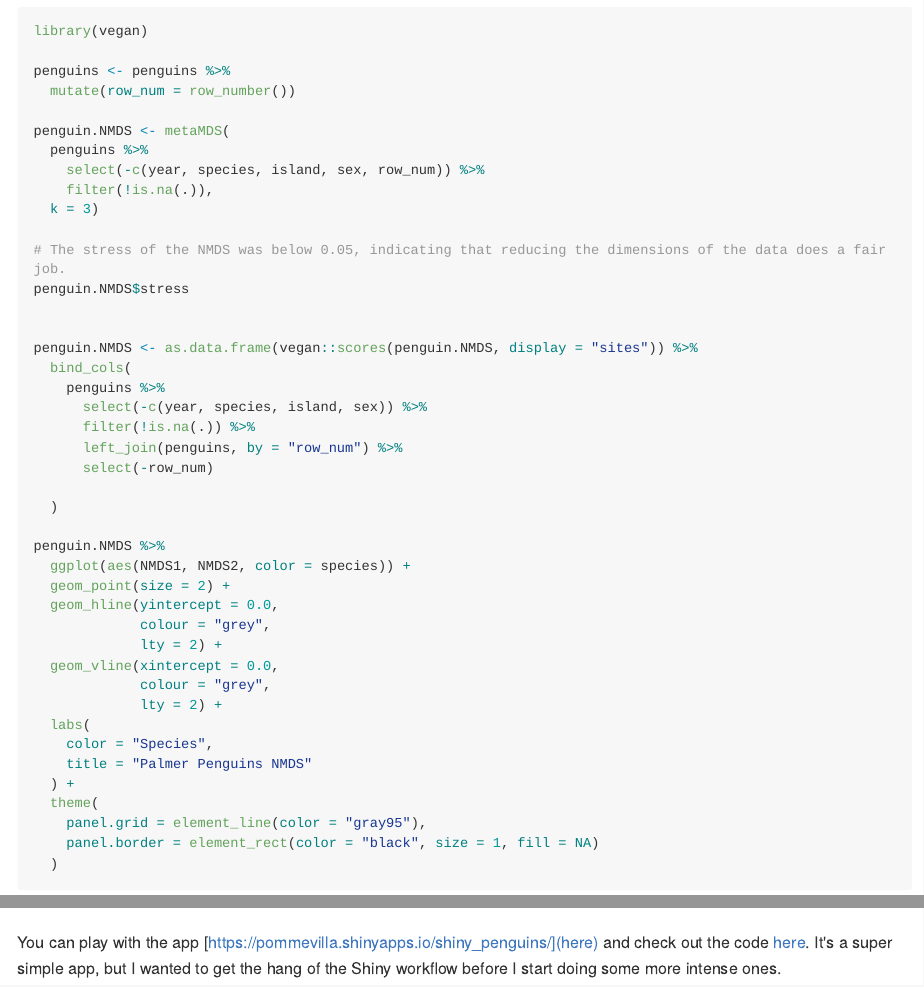
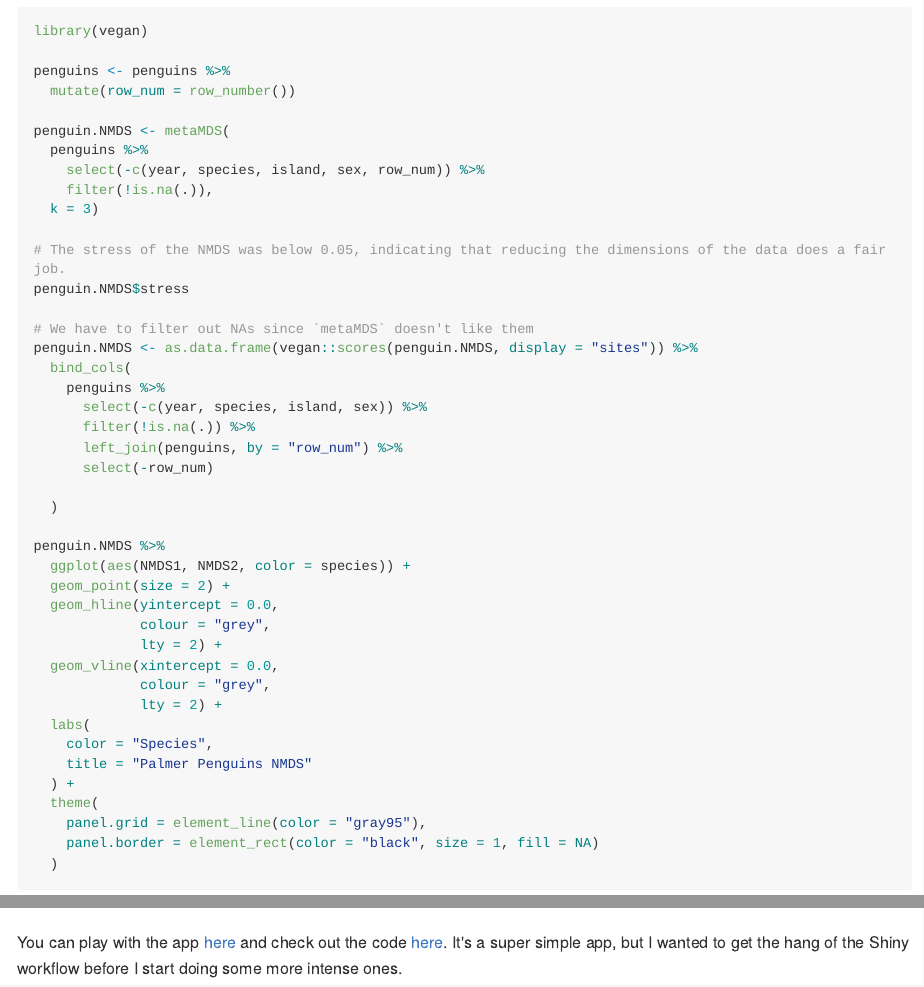
Before and after one commit to pommevilla/reimagined-journey, an R Markdown document (content/blog/20210823_learning_shiny/index.Rmd): the page in a window 1100 px wide, from 3550 px down, and a second part further down, joined at a grey line. The pictures show the output file content/blog/20210823_learning_shiny/index.md that the author committed with the source, drawn offline in the style of GitHub; long lines of code are wrapped.

Commit message:
Update links

```diff
--- a/content/blog/20210823_learning_shiny/index.Rmd
+++ b/content/blog/20210823_learning_shiny/index.Rmd
@@ -177,7 +177,7 @@ penguin.NMDS <- metaMDS(
 # The stress of the NMDS was below 0.05, indicating that reducing the dimensions of the data does a fair job.
 penguin.NMDS$stress
 
-
+# We have to filter out NAs since `metaMDS` doesn't like them
 penguin.NMDS <- as.data.frame(vegan::scores(penguin.NMDS, display = "sites")) %>%
   bind_cols(
     penguins %>%
@@ -224,4 +224,4 @@ I then loaded that model into a simple Shiny app that takes The different measur
 
 ![](shiny-db.png)
 
-You can play with the app [https://pommevilla.shinyapps.io/shiny_penguins/](here) and check out the code [here](https://github.com/pommevilla/shiny_penguins/blob/main/R/app.R). It's a super simple app, but I wanted to get the hang of the Shiny workflow before I start doing some more intense ones.
+You can play with the app [here](https://pommevilla.shinyapps.io/shiny_penguins) and check out the code [here](https://github.com/pommevilla/shiny_penguins/blob/main/R/app.R). It's a super simple app, but I wanted to get the hang of the Shiny workflow before I start doing some more intense ones.
```
Also changed, not shown: content/blog/20210823_learning_shiny/index.md, content/blog/20210823_learning_shiny/penguin_model.RDS.
